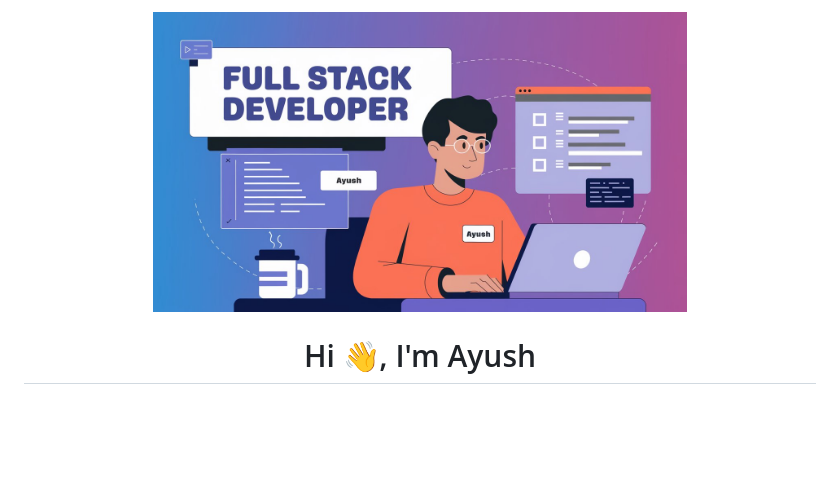
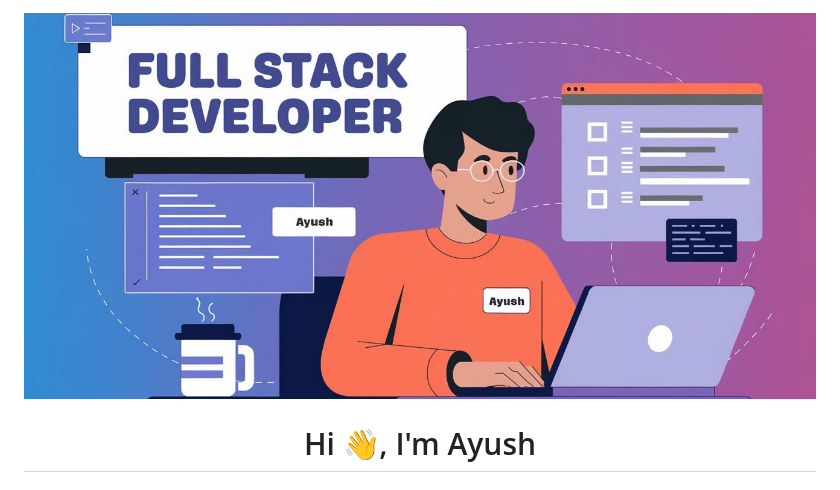
Before and after one commit to Ayush-2302/Ayush-2302, a Markdown page: README.md, the part around the change. Drawn GitHub-style; pictures changed too: mybanner.jpeg; blank space fills up the shorter version.

Commit message:
changed banner height

```diff
--- a/README.md
+++ b/README.md
@@ -1,5 +1,5 @@
 <p align="center">
-  <img height="300" object-fit="cover" src="https://github.com/ayush-2302/ayush-2302/blob/main/mybanner.jpeg" alt="logo" style="width: 100%; "/>
+  <img src="https://github.com/ayush-2302/ayush-2302/blob/main/mybanner.jpeg" alt="logo"   style="width: 100%; height: 300px; object-fit: cover;"/>
 </p>
 
 <h1 align="center">Hi 👋, I'm Ayush</h1>
```
